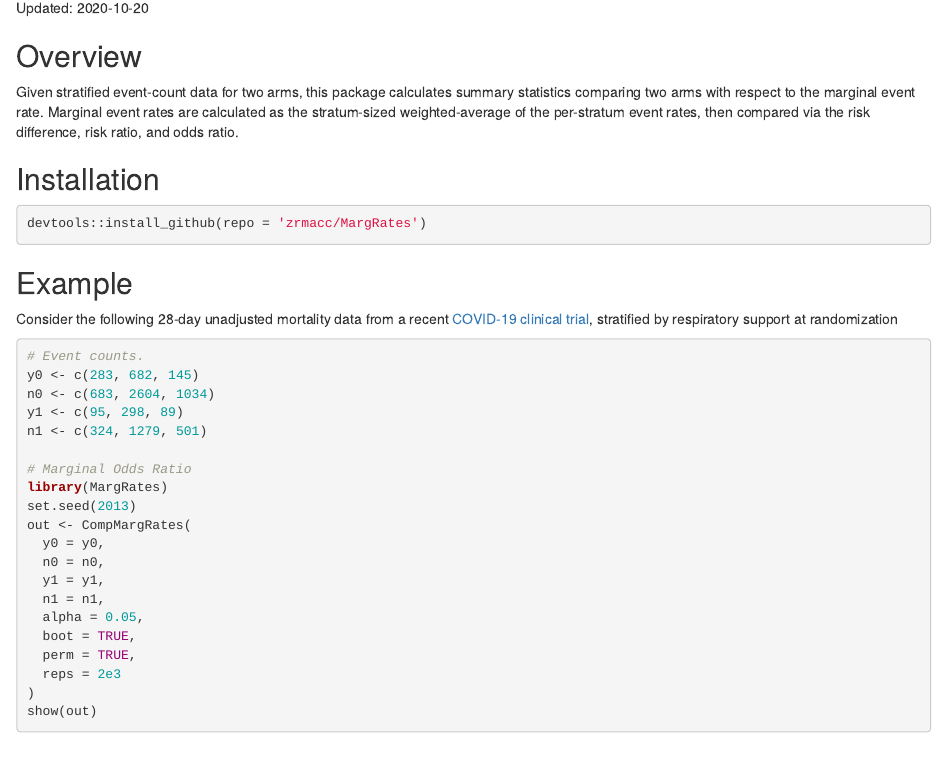
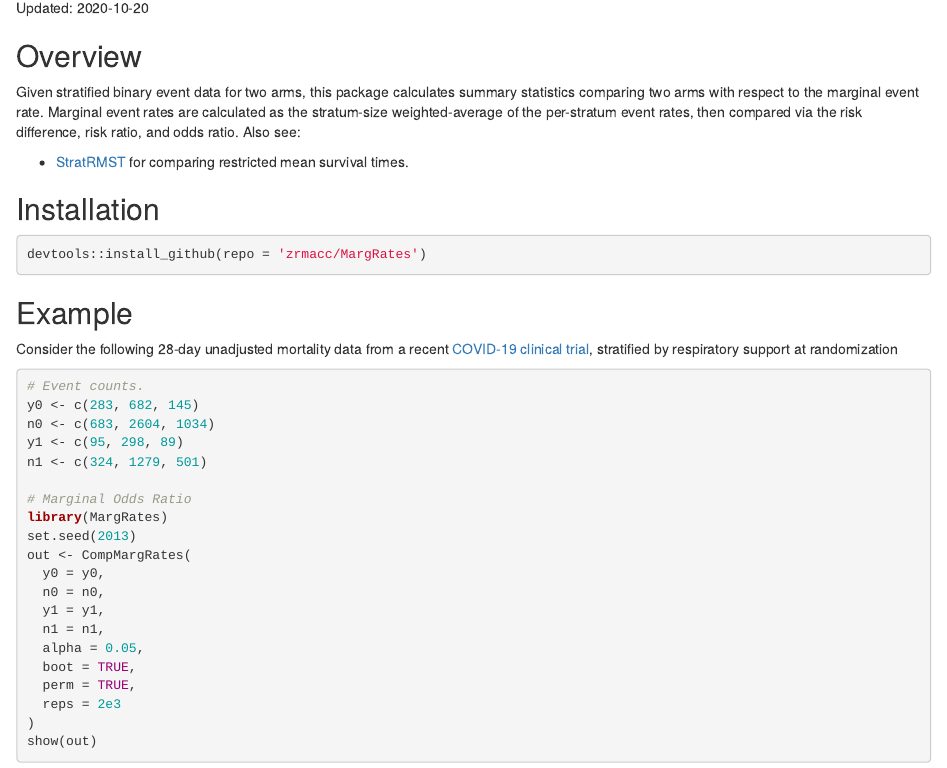
Before and after one commit to zrmacc/MargOR, an R Markdown document (README.Rmd): the page in a window 1100 px wide, from 150 px down. The pictures show the output file README.html that the author committed with the source, opened offline.

Commit message:
Link to StratRMST

```diff
--- a/README.Rmd
+++ b/README.Rmd
@@ -21,7 +21,9 @@ Updated: 2020-10-20
 
 ## Overview
 
-Given stratified event-count data for two arms, this package calculates summary statistics comparing two arms with respect to the marginal event rate. Marginal event rates are calculated as the stratum-sized weighted-average of the per-stratum event rates, then compared via the risk difference, risk ratio, and odds ratio.
+Given stratified binary event data for two arms, this package calculates summary statistics comparing two arms with respect to the marginal event rate. Marginal event rates are calculated as the stratum-size weighted-average of the per-stratum event rates, then compared via the risk difference, risk ratio, and odds ratio. Also see:
+
+* [StratRMST](https://github.com/zrmacc/StratRMST) for comparing restricted mean survival times.
 
 ## Installation
 
```
Also changed, not shown: README.html, README.md.
